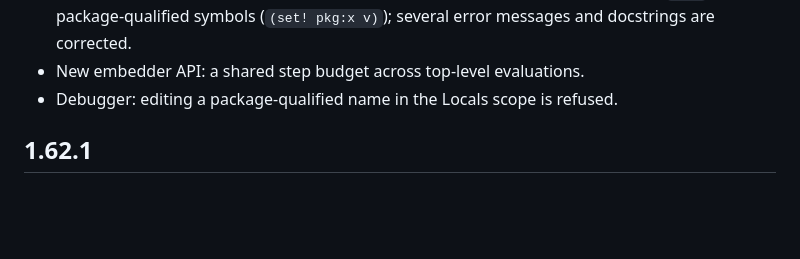
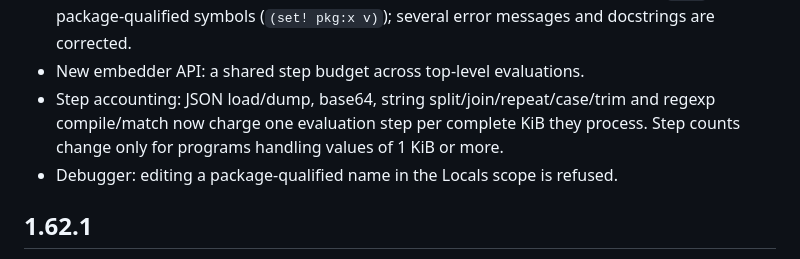
Before and after one commit to luthersystems/elps, a Markdown page: editors/vscode/CHANGELOG.md, the part around the change. Drawn GitHub-style; blank space fills up the shorter version.

Commit message:
docs(vscode): note per-KiB step charges (#715) in the 1.70.0 changelog (#726)
Claude-Session: https://claude.ai/code/session_01ULiMjXvxgtumpVz8nkcsrE

Co-authored-by: Claude <noreply@anthropic.com>

```diff
--- a/editors/vscode/CHANGELOG.md
+++ b/editors/vscode/CHANGELOG.md
@@ -22,6 +22,10 @@ jumps from 0.2.0 to 1.50.0.
   package-qualified symbols (`(set! pkg:x v)`); several error messages and
   docstrings are corrected.
 - New embedder API: a shared step budget across top-level evaluations.
+- Step accounting: JSON load/dump, base64, string split/join/repeat/case/trim
+  and regexp compile/match now charge one evaluation step per complete KiB
+  they process. Step counts change only for programs handling values of
+  1 KiB or more.
 - Debugger: editing a package-qualified name in the Locals scope is refused.
 
 ## 1.62.1
```
